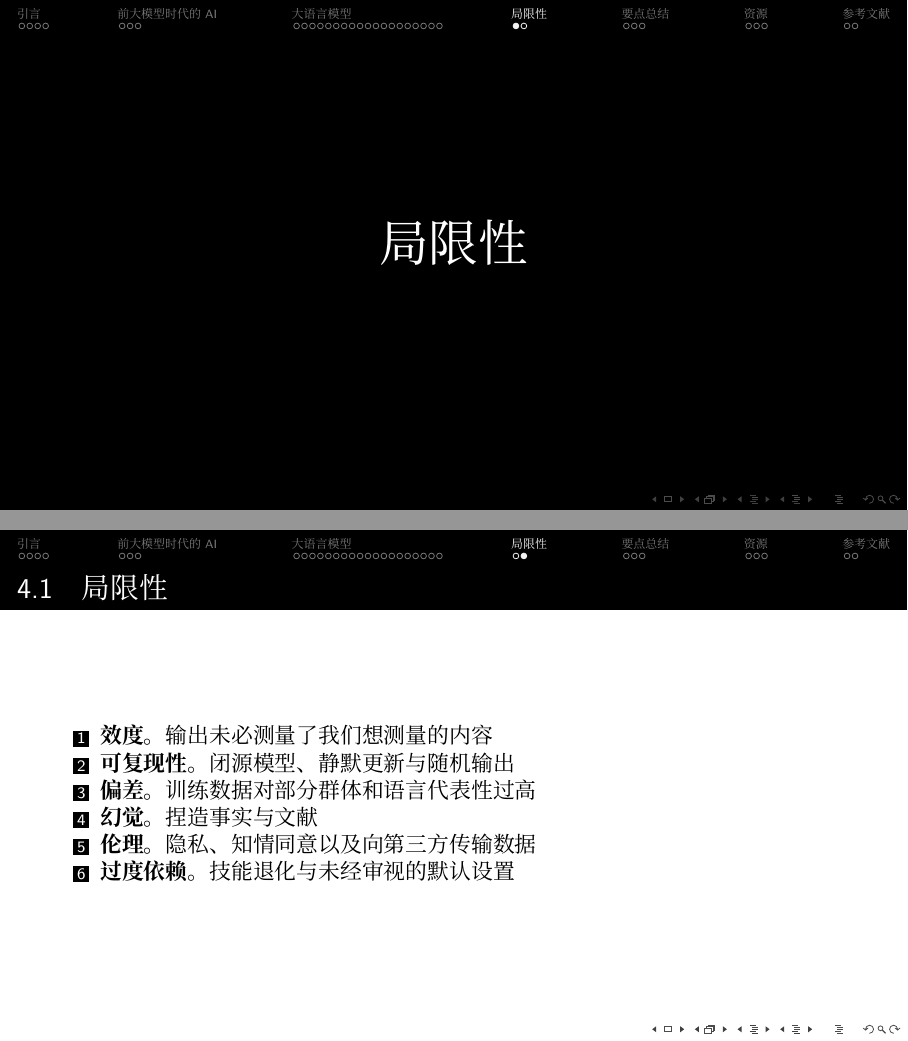
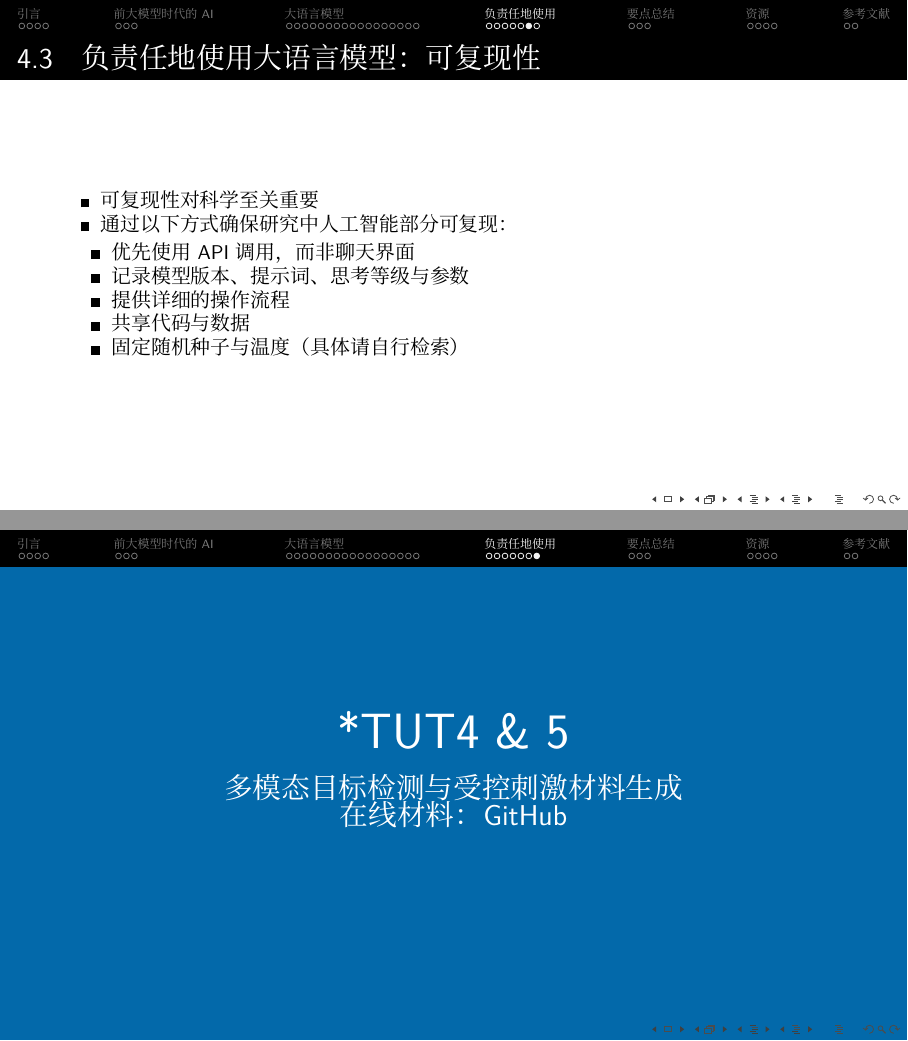
Before and after one commit to reycn/llm-social-research-pku, LaTeX slides (slides-zh/main.tex): pages 30 and 31 of 39 before the commit and pages 33 and 34 of 43 after it, joined at a grey line. Compiled offline with XeLaTeX; a missing font is replaced by an installed copy or a similar font; a LaTeX package or settings file that is missing is left out.

```diff
--- a/slides-zh/main.tex
+++ b/slides-zh/main.tex
@@ -171,7 +171,7 @@
 \institute{\textcolor{gray}{
     $^{*}$ 新加坡国立大学计算传播学博士候选人\\邮箱：rongxin@u.nus.edu / 网站：https://rongxin.me\\
 研究方向：运用因果推断与计算方法评估数字信息技术的社会与政治影响}}
-\date{\small \textcolor{gray}{2026 年 11 月 5 日}}
+\date{\small \textcolor{gray}{2026 年 11 月 5 日；北京大学}}
 
 \begin{document}
 
@@ -568,3 +599,5 @@
+\sectionframe{负责任地使用}
+% =====================================================================
 
 \begin{frame}
   \frametitle{负责任地使用大语言模型：模型选择}
@@ -612 +647,2 @@
 \begin{frame}
+  \frametitle{负责任地使用大语言模型：效度与信度}
@@ -628,24 +655,23 @@
+\begin{frame}
+  \frametitle{负责任地使用大语言模型：可复现性}
+      \small
+      \begin{itemize}
+        \item 可复现性对科学至关重要
+        \item 通过以下方式确保研究中人工智能部分可复现：
+        \begin{itemize}
+          \item 优先使用 API 调用，而非聊天界面
+          \item 记录模型版本、提示词、思考等级与参数
+          \item 提供详细的操作流程
+          \item 共享代码与数据
+          \item 固定随机种子与温度（具体请自行检索）
+        \end{itemize}
+      \end{itemize}
 \end{frame}
 
 % =====================================================================
-\tutframe{小测验}{随堂问题：在线上小组中提出一个以大语言模型为研究对象的研究问题}
+\tutframe{*TUT4 \& 5}{多模态目标检测与受控刺激材料生成\\\textcolor{white}{在线材料：\hyperlink{https://github.com/reycn/llm-social-research-pku-tutorials}{GitHub}}}
 % =====================================================================
 
-% =====================================================================
-\sectionframe{局限性}
-% =====================================================================
-
-\begin{frame}
-  \frametitle{局限性}
-  \begin{enumerate}
-    \item \textbf{效度。}输出未必测量了我们想测量的内容
-    \item \textbf{可复现性。}闭源模型、静默更新与随机输出
-    \item \textbf{偏差。}训练数据对部分群体和语言代表性过高
-    \item \textbf{幻觉。}捏造事实与文献
-    \item \textbf{伦理。}隐私、知情同意以及向第三方传输数据
-    \item \textbf{过度依赖。}技能退化与未经审视的默认设置
-  \end{enumerate}
-\end{frame}
 
 % =====================================================================
 \sectionframe{要点总结}
@@ -655,8 +681,8 @@
   \frametitle{要点总结}
   \begin{itemize}
     \item AI 模型（包括大语言模型）在定量社会研究中可以充当研究主体、研究对象和\textcolor{blue}{研究方法}
-    \item \textcolor{blue}{作为研究方法}，应以负责任的方式使用，审慎考虑效度、可复现性、偏差、幻觉、伦理与过度依赖等问题
-    \item \textcolor{blue}{与其他方法一样}，它们发展迅速（且可能越来越快），但对好问题的品味始终是研究（以及业界工作；相信我）的核心
+    \item \textcolor{blue}{作为研究方法}，应以负责任的方式使用，审慎考虑效度、信度与可复现性
+    \item \textcolor{blue}{与其他方法一样}，尽管它们发展迅速，其使用仍应建立在我们对研究、业界与生活中好问题的品味之上，而这种品味始终是高等教育的核心
   \end{itemize}
 \end{frame}
 
```
Also changed, not shown: slides/main.tex (+4 -4 lines), README.MD (added), slides/main.pdf, slides-zh/main.tex (74 more changed lines), 6 other files.
